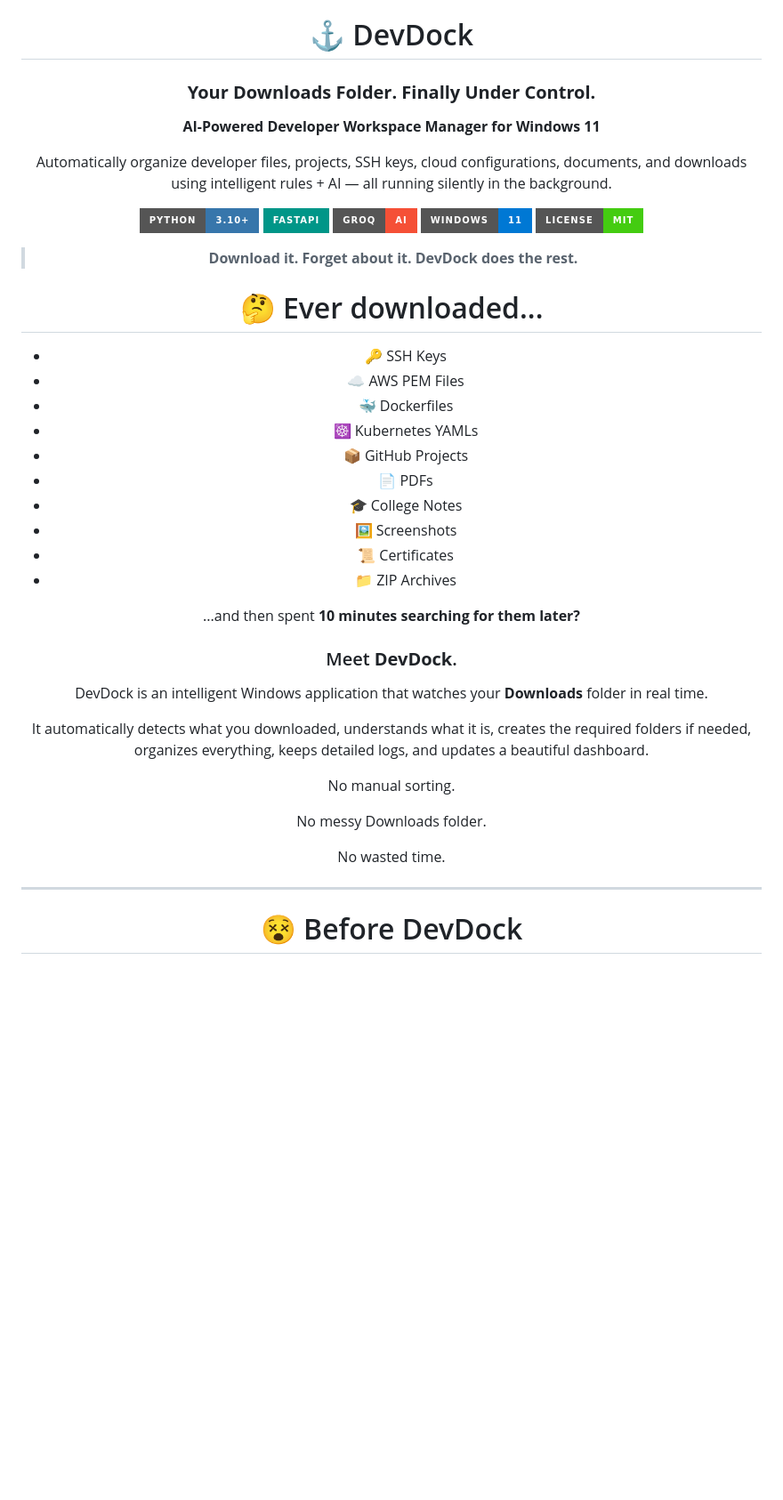
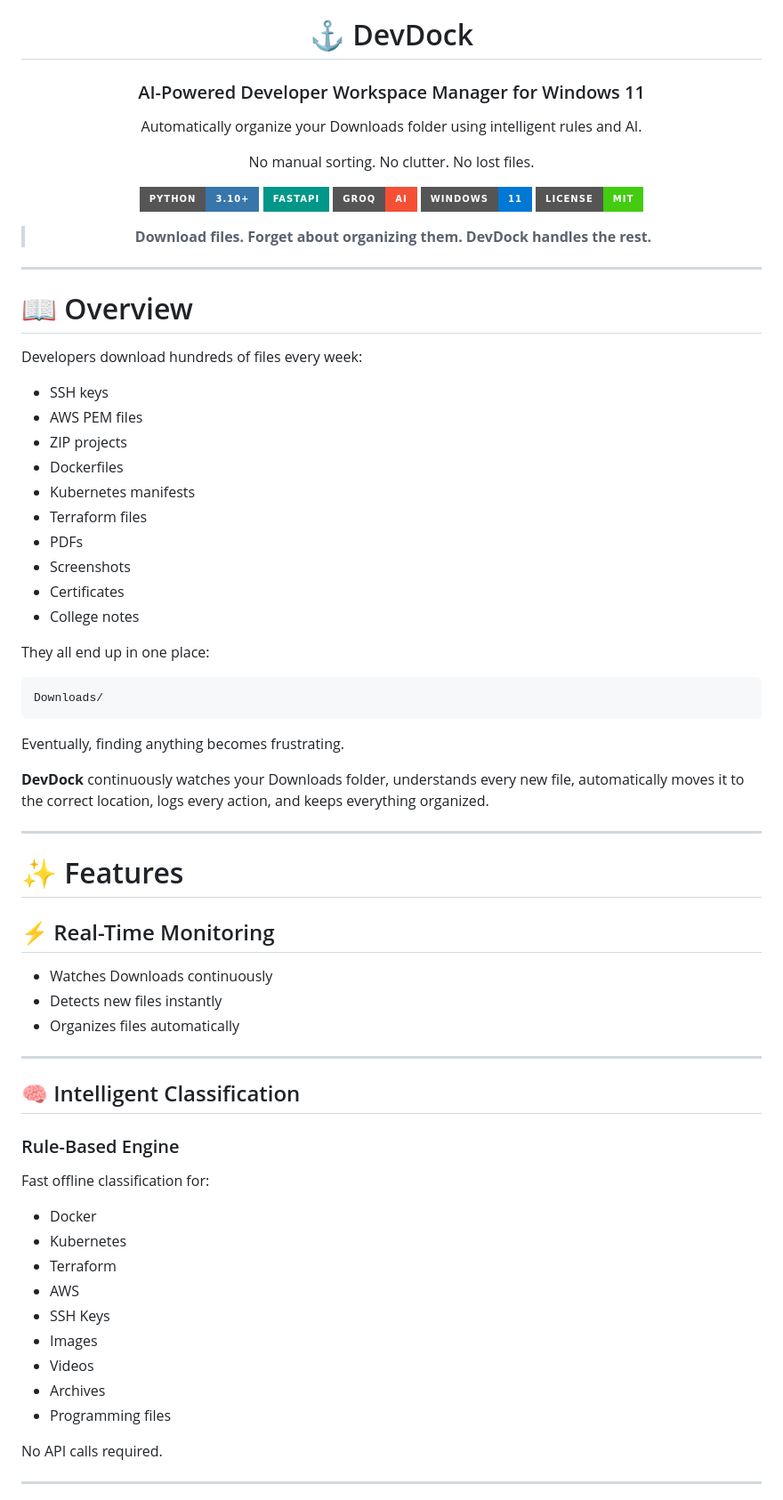
Before and after one commit to RandomRohit-hub/DevDock, a Markdown page: README.md, the part around one of its changes. Shown at 89% size. GitHub-like rendering; badges without logos; blank space fills up the shorter version.

````diff
--- a/README.md
+++ b/README.md
@@ -2,13 +2,11 @@
 
 # ⚓ DevDock
 
-### **Your Downloads Folder. Finally Under Control.**
+### AI-Powered Developer Workspace Manager for Windows 11
 
-**AI-Powered Developer Workspace Manager for Windows 11**
+Automatically organize your Downloads folder using intelligent rules and AI.
 
-<p>
-Automatically organize developer files, projects, SSH keys, cloud configurations, documents, and downloads using intelligent rules + AI — all running silently in the background.
-</p>
+No manual sorting. No clutter. No lost files.
 
 <p>
 
@@ -24,37 +18,66 @@ Automatically organize developer files, projects, SSH keys, cloud configurations
 
 </p>
 
-> **Download it. Forget about it. DevDock does the rest.**
+> **Download files. Forget about organizing them. DevDock handles the rest.**
 
-
-
-# 🤔 Ever downloaded...
-
-* 🔑 SSH Keys
-* ☁️ AWS PEM Files
-* 🐳 Dockerfiles
-* ☸ Kubernetes YAMLs
-* 📦 GitHub Projects
-* 📄 PDFs
-* 🎓 College Notes
-* 🖼 Screenshots
-* 📜 Certificates
-* 📁 ZIP Archives
-
-...and then spent **10 minutes searching for them later?**
-
-### Meet **DevDock**.
-
-DevDock is an intelligent Windows application that watches your **Downloads** folder in real time.
-
-It automatically detects what you downloaded, understands what it is, creates the required folders if needed, organizes everything, keeps detailed logs, and updates a beautiful dashboard.
-
-No manual sorting.
-
-No messy Downloads folder.
-
-No wasted time.
+</div>
 
 ---
 
-# 😵 Before DevDock
+# 📖 Overview
+
+Developers download hundreds of files every week:
+
+- SSH keys
+- AWS PEM files
+- ZIP projects
+- Dockerfiles
+- Kubernetes manifests
+- Terraform files
+- PDFs
+- Screenshots
+- Certificates
+- College notes
+
+They all end up in one place:
+
+```
+Downloads/
+```
+
+Eventually, finding anything becomes frustrating.
+
+**DevDock** continuously watches your Downloads folder, understands every new file, automatically moves it to the correct location, logs every action, and keeps everything organized.
+
+---
+
+# ✨ Features
+
+## ⚡ Real-Time Monitoring
+
+- Watches Downloads continuously
+- Detects new files instantly
+- Organizes files automatically
+
+---
+
+## 🧠 Intelligent Classification
+
+### Rule-Based Engine
+
+Fast offline classification for:
+
+- Docker
+- Kubernetes
+- Terraform
+- AWS
+- SSH Keys
+- Images
+- Videos
+- Archives
+- Programming files
+
+No API calls required.
+
+---
+
````
Also changed, not shown: other parts of README.md (+225 -305 lines).
